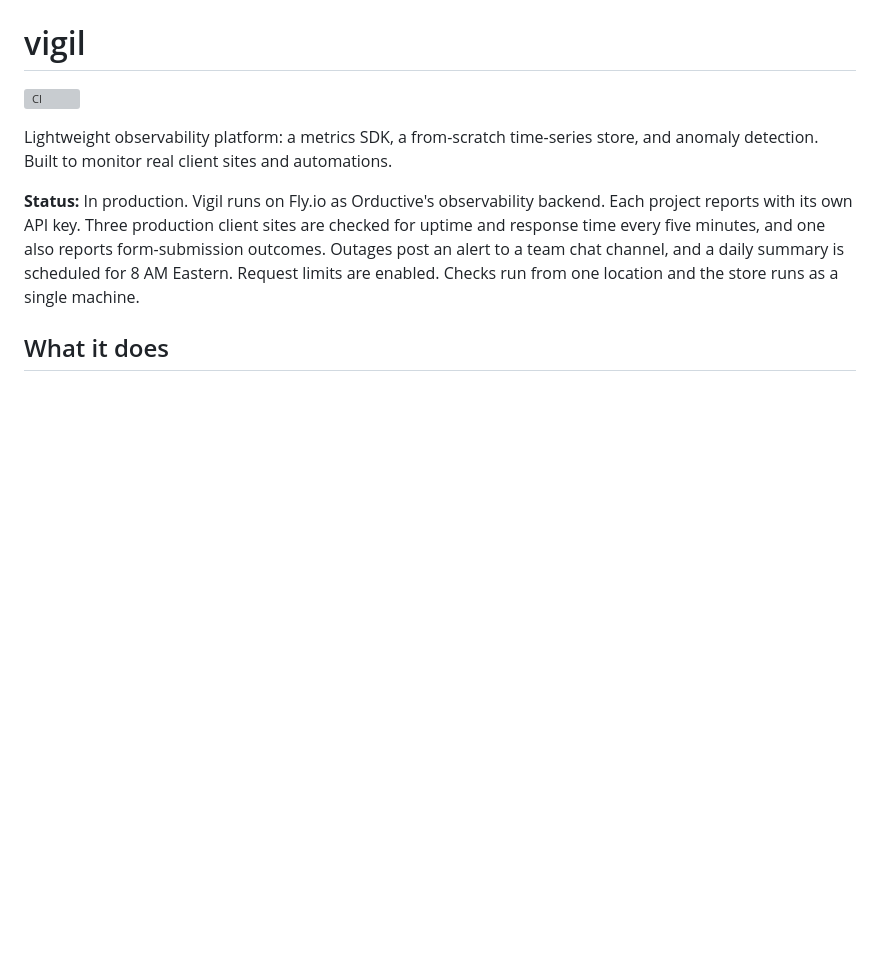
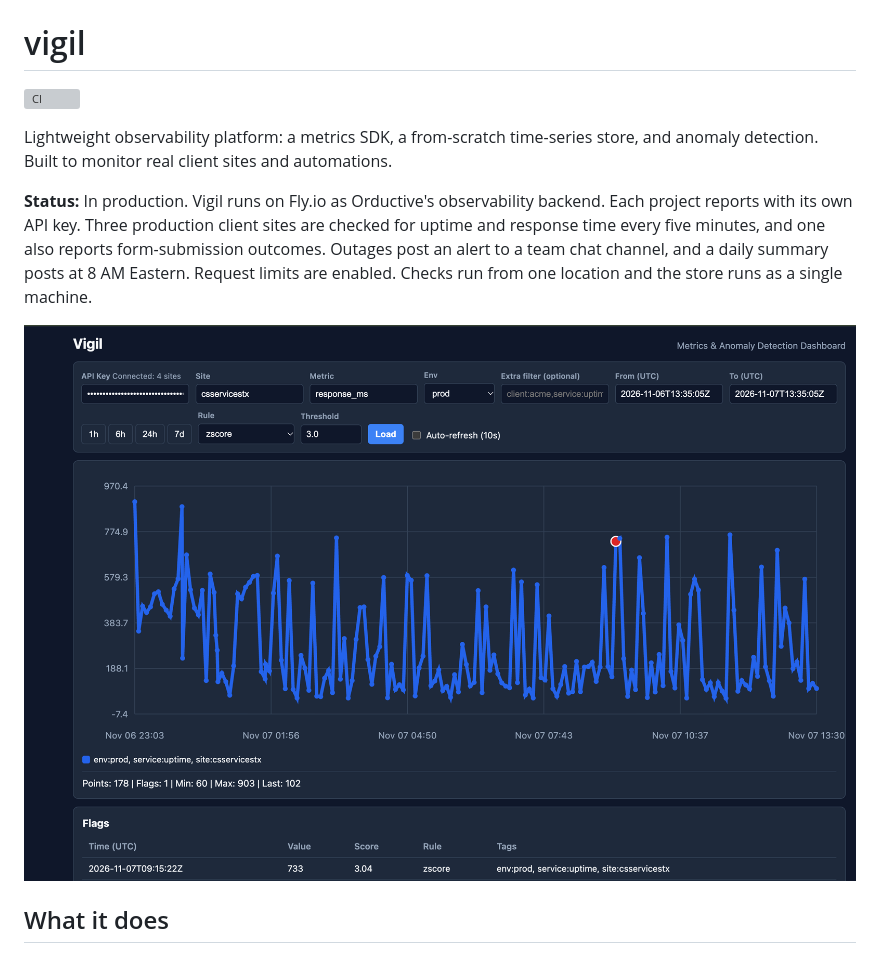
Before and after one commit to Bjay4910/vigil, a Markdown page: README.md, the part around the change. Rendered like a GitHub page; pictures changed too: docs/dashboard.png (added); blank space fills up the shorter version; grey boxes are pictures that could not be loaded.

Commit message:
docs: daily summary is live; add dashboard screenshot

```diff
--- a/README.md
+++ b/README.md
@@ -3,7 +3,9 @@
 
 Lightweight observability platform: a metrics SDK, a from-scratch time-series store, and anomaly detection. Built to monitor real client sites and automations.
 
-**Status:** In production. Vigil runs on Fly.io as Orductive's observability backend. Each project reports with its own API key. Three production client sites are checked for uptime and response time every five minutes, and one also reports form-submission outcomes. Outages post an alert to a team chat channel, and a daily summary is scheduled for 8 AM Eastern. Request limits are enabled. Checks run from one location and the store runs as a single machine.
+**Status:** In production. Vigil runs on Fly.io as Orductive's observability backend. Each project reports with its own API key. Three production client sites are checked for uptime and response time every five minutes, and one also reports form-submission outcomes. Outages post an alert to a team chat channel, and a daily summary posts at 8 AM Eastern. Request limits are enabled. Checks run from one location and the store runs as a single machine.
+
+![Vigil dashboard showing response time for a production site](docs/dashboard.png)
 
 ## What it does
 
```
